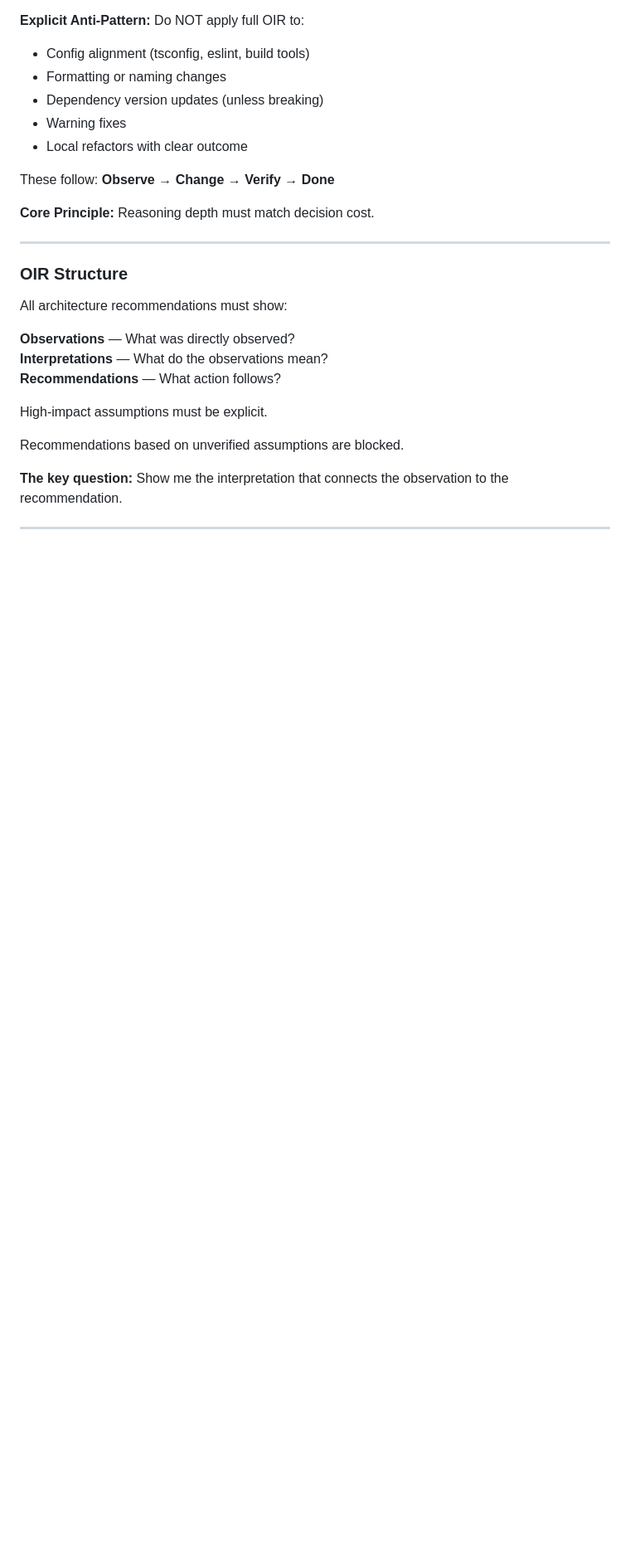
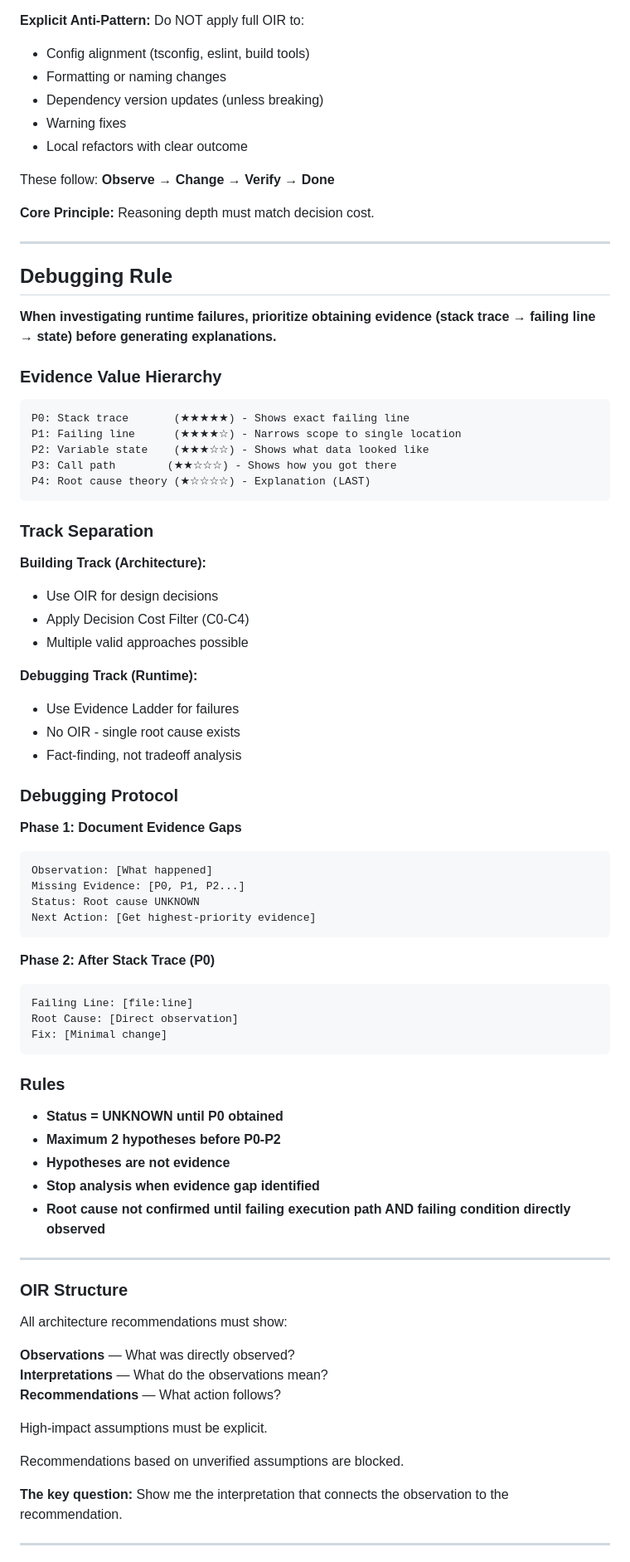
Before and after one commit to Adarshagnihotri0/aiFlow, a Markdown page: .github/copilot-instructions.md, the part around the change. Shown at 83% size. Rendered like a GitHub page; blank space fills up the shorter version.

Commit message:
Update copilot instructions

````diff
--- a/.github/copilot-instructions.md
+++ b/.github/copilot-instructions.md
@@ -196,6 +196,59 @@ Do NOT apply full OIR to:
 These follow: **Observe → Change → Verify → Done**
 
 **Core Principle:** Reasoning depth must match decision cost.
+
+---
+
+## Debugging Rule
+
+**When investigating runtime failures, prioritize obtaining evidence (stack trace → failing line → state) before generating explanations.**
+
+### Evidence Value Hierarchy
+
+```
+P0: Stack trace       (★★★★★) - Shows exact failing line
+P1: Failing line      (★★★★☆) - Narrows scope to single location
+P2: Variable state    (★★★☆☆) - Shows what data looked like
+P3: Call path        (★★☆☆☆) - Shows how you got there
+P4: Root cause theory (★☆☆☆☆) - Explanation (LAST)
+```
+
+### Track Separation
+
+**Building Track (Architecture):**
+- Use OIR for design decisions
+- Apply Decision Cost Filter (C0-C4)
+- Multiple valid approaches possible
+
+**Debugging Track (Runtime):**
+- Use Evidence Ladder for failures
+- No OIR - single root cause exists
+- Fact-finding, not tradeoff analysis
+
+### Debugging Protocol
+
+**Phase 1: Document Evidence Gaps**
+```markdown
+Observation: [What happened]
+Missing Evidence: [P0, P1, P2...]
+Status: Root cause UNKNOWN
+Next Action: [Get highest-priority evidence]
+```
+
+**Phase 2: After Stack Trace (P0)**
+```markdown
+Failing Line: [file:line]
+Root Cause: [Direct observation]
+Fix: [Minimal change]
+```
+
+### Rules
+
+- **Status = UNKNOWN until P0 obtained**
+- **Maximum 2 hypotheses before P0-P2**
+- **Hypotheses are not evidence**
+- **Stop analysis when evidence gap identified**
+- **Root cause not confirmed until failing execution path AND failing condition directly observed**
 
 ---
 
````
